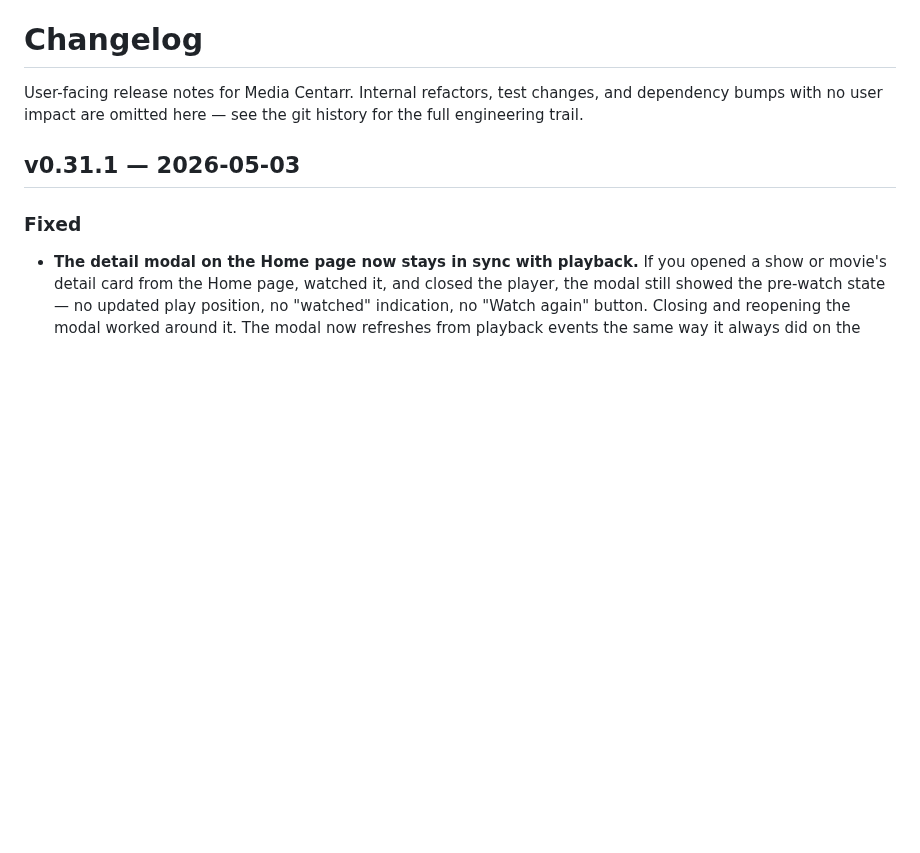
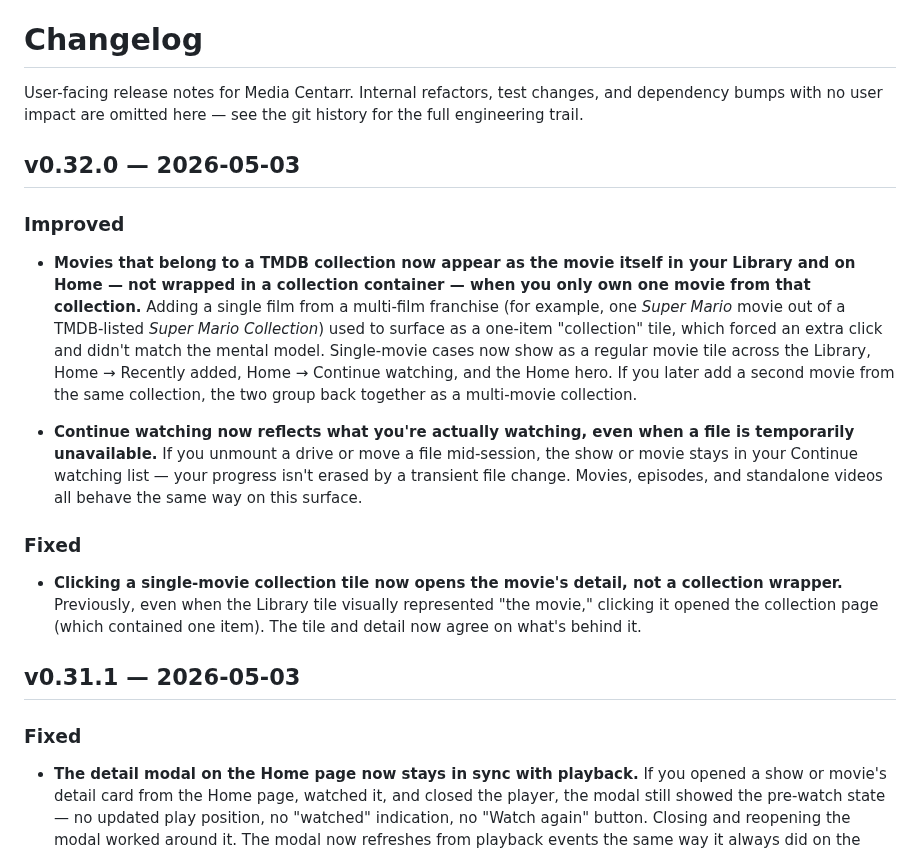
Before and after one commit to media-centarr/media-centarr, a Markdown page: CHANGELOG.md, the part around the change. Rendered like a GitHub page; blank space fills up the shorter version.

Commit message:
docs: changelog for v0.32.0

```diff
--- a/CHANGELOG.md
+++ b/CHANGELOG.md
@@ -3,6 +3,37 @@
 User-facing release notes for Media Centarr. Internal refactors, test
 changes, and dependency bumps with no user impact are omitted here —
 see the git history for the full engineering trail.
+
+## v0.32.0 — 2026-05-03
+
+### Improved
+
+- **Movies that belong to a TMDB collection now appear as the movie itself
+  in your Library and on Home — not wrapped in a collection container —
+  when you only own one movie from that collection.** Adding a single
+  film from a multi-film franchise (for example, one *Super Mario* movie
+  out of a TMDB-listed *Super Mario Collection*) used to surface as a
+  one-item "collection" tile, which forced an extra click and didn't
+  match the mental model. Single-movie cases now show as a regular
+  movie tile across the Library, Home → Recently added, Home → Continue
+  watching, and the Home hero. If you later add a second movie from the
+  same collection, the two group back together as a multi-movie
+  collection.
+
+- **Continue watching now reflects what you're actually watching, even
+  when a file is temporarily unavailable.** If you unmount a drive or
+  move a file mid-session, the show or movie stays in your Continue
+  watching list — your progress isn't erased by a transient file
+  change. Movies, episodes, and standalone videos all behave the same
+  way on this surface.
+
+### Fixed
+
+- **Clicking a single-movie collection tile now opens the movie's detail,
+  not a collection wrapper.** Previously, even when the Library tile
+  visually represented "the movie," clicking it opened the collection
+  page (which contained one item). The tile and detail now agree on
+  what's behind it.
 
 ## v0.31.1 — 2026-05-03
 
```
